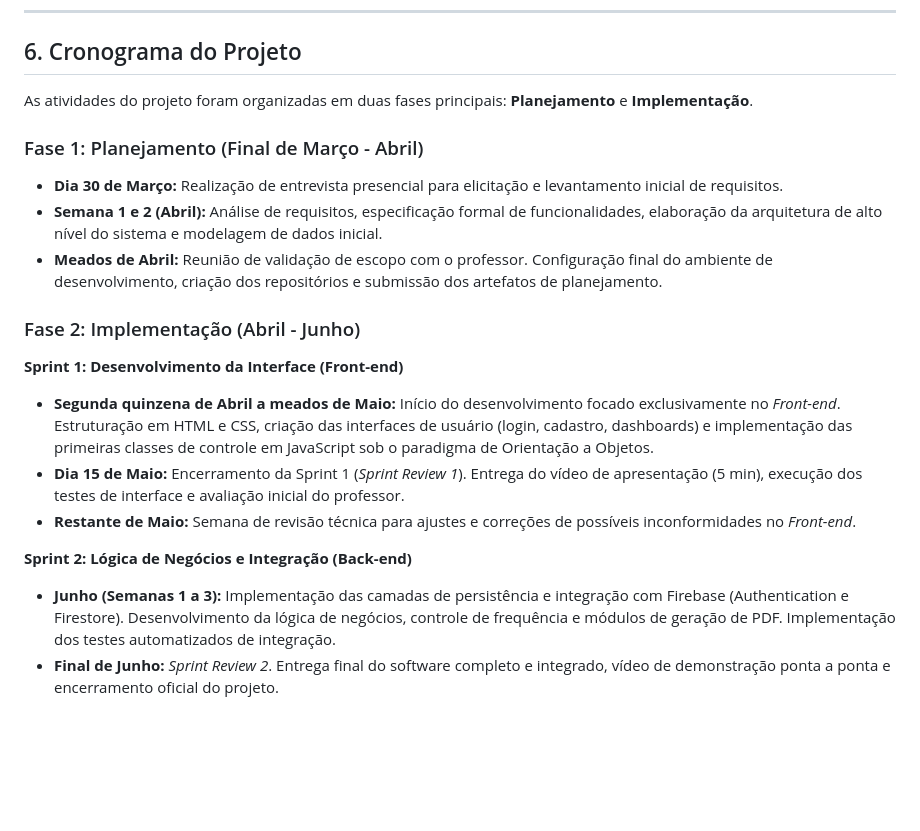
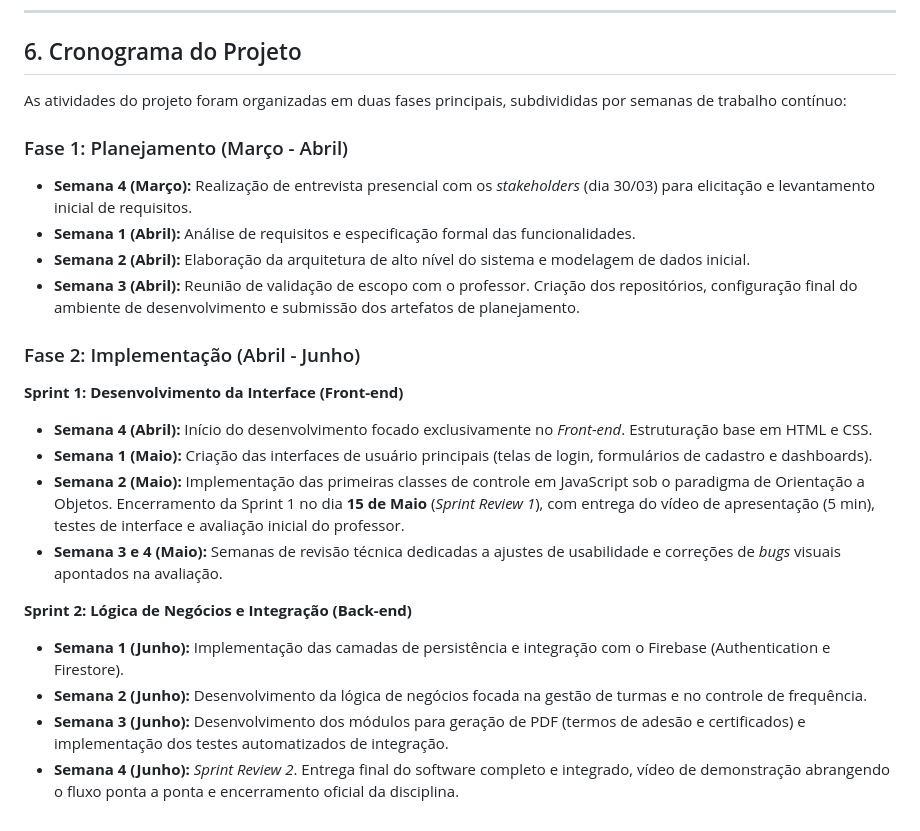
Before and after one commit to matheusgrossi7/oficina2, a Markdown page: README.md, the part around the change. Drawn GitHub-style; blank space fills up the shorter version.

```diff
--- a/README.md
+++ b/README.md
@@ -68,20 +68,24 @@ A execução da implementação é dividida da seguinte forma:
 
 ## 6. Cronograma do Projeto
 
-As atividades do projeto foram organizadas em duas fases principais: **Planejamento** e **Implementação**.
+As atividades do projeto foram organizadas em duas fases principais, subdivididas por semanas de trabalho contínuo:
 
-### Fase 1: Planejamento (Final de Março - Abril)
-* **Dia 30 de Março:** Realização de entrevista presencial para elicitação e levantamento inicial de requisitos.
-* **Semana 1 e 2 (Abril):** Análise de requisitos, especificação formal de funcionalidades, elaboração da arquitetura de alto nível do sistema e modelagem de dados inicial.
-* **Meados de Abril:** Reunião de validação de escopo com o professor. Configuração final do ambiente de desenvolvimento, criação dos repositórios e submissão dos artefatos de planejamento.
+### Fase 1: Planejamento (Março - Abril)
+* **Semana 4 (Março):** Realização de entrevista presencial com os *stakeholders* (dia 30/03) para elicitação e levantamento inicial de requisitos.
+* **Semana 1 (Abril):** Análise de requisitos e especificação formal das funcionalidades.
+* **Semana 2 (Abril):** Elaboração da arquitetura de alto nível do sistema e modelagem de dados inicial.
+* **Semana 3 (Abril):** Reunião de validação de escopo com o professor. Criação dos repositórios, configuração final do ambiente de desenvolvimento e submissão dos artefatos de planejamento.
 
 ### Fase 2: Implementação (Abril - Junho)
 
 **Sprint 1: Desenvolvimento da Interface (Front-end)**
-* **Segunda quinzena de Abril a meados de Maio:** Início do desenvolvimento focado exclusivamente no *Front-end*. Estruturação em HTML e CSS, criação das interfaces de usuário (login, cadastro, dashboards) e implementação das primeiras classes de controle em JavaScript sob o paradigma de Orientação a Objetos.
-* **Dia 15 de Maio:** Encerramento da Sprint 1 (*Sprint Review 1*). Entrega do vídeo de apresentação (5 min), execução dos testes de interface e avaliação inicial do professor.
-* **Restante de Maio:** Semana de revisão técnica para ajustes e correções de possíveis inconformidades no *Front-end*.
+* **Semana 4 (Abril):** Início do desenvolvimento focado exclusivamente no *Front-end*. Estruturação base em HTML e CSS.
+* **Semana 1 (Maio):** Criação das interfaces de usuário principais (telas de login, formulários de cadastro e dashboards).
+* **Semana 2 (Maio):** Implementação das primeiras classes de controle em JavaScript sob o paradigma de Orientação a Objetos. Encerramento da Sprint 1 no dia **15 de Maio** (*Sprint Review 1*), com entrega do vídeo de apresentação (5 min), testes de interface e avaliação inicial do professor.
+* **Semana 3 e 4 (Maio):** Semanas de revisão técnica dedicadas a ajustes de usabilidade e correções de *bugs* visuais apontados na avaliação.
 
 **Sprint 2: Lógica de Negócios e Integração (Back-end)**
-* **Junho (Semanas 1 a 3):** Implementação das camadas de persistência e integração com Firebase (Authentication e Firestore). Desenvolvimento da lógica de negócios, controle de frequência e módulos de geração de PDF. Implementação dos testes automatizados de integração.
-* **Final de Junho:** *Sprint Review 2*. Entrega final do software completo e integrado, vídeo de demonstração ponta a ponta e encerramento oficial do projeto.
+* **Semana 1 (Junho):** Implementação das camadas de persistência e integração com o Firebase (Authentication e Firestore).
+* **Semana 2 (Junho):** Desenvolvimento da lógica de negócios focada na gestão de turmas e no controle de frequência.
+* **Semana 3 (Junho):** Desenvolvimento dos módulos para geração de PDF (termos de adesão e certificados) e implementação dos testes automatizados de integração.
+* **Semana 4 (Junho):** *Sprint Review 2*. Entrega final do software completo e integrado, vídeo de demonstração abrangendo o fluxo ponta a ponta e encerramento oficial da disciplina.
```
